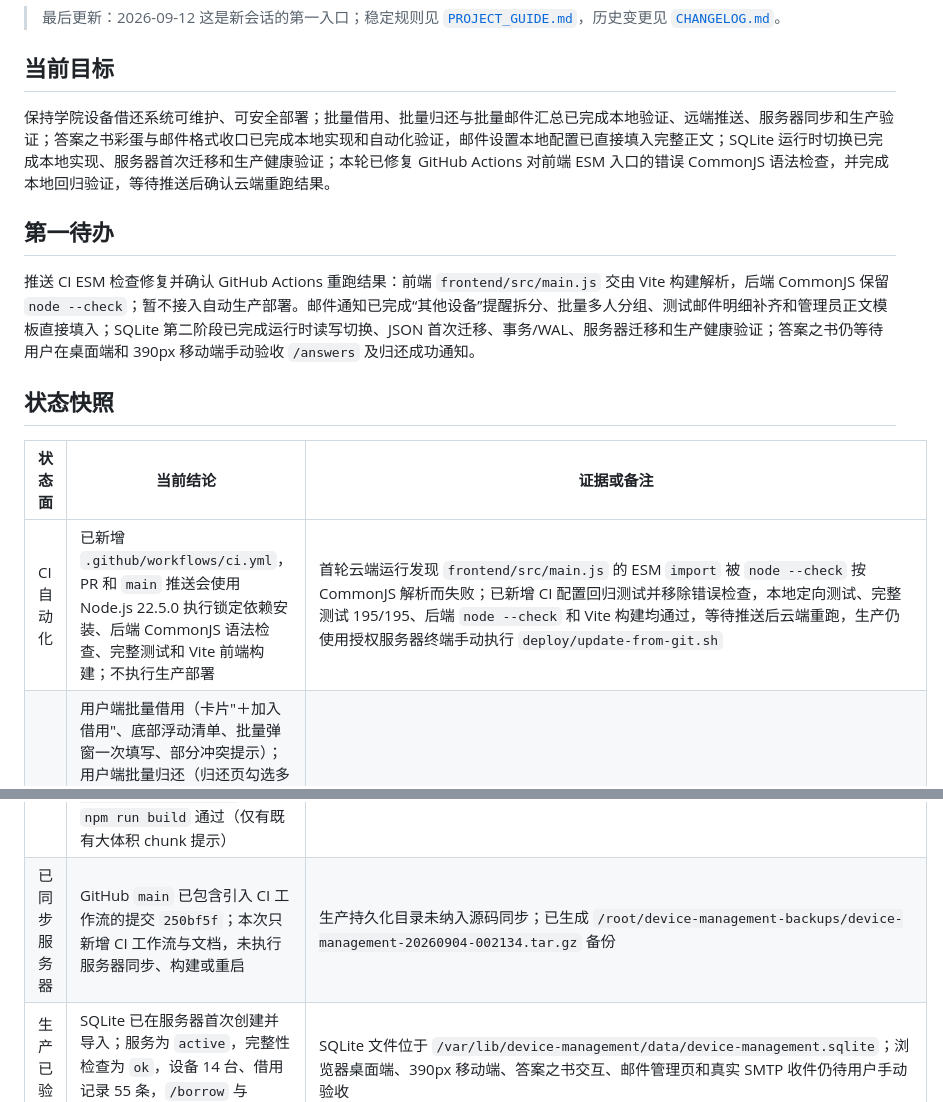
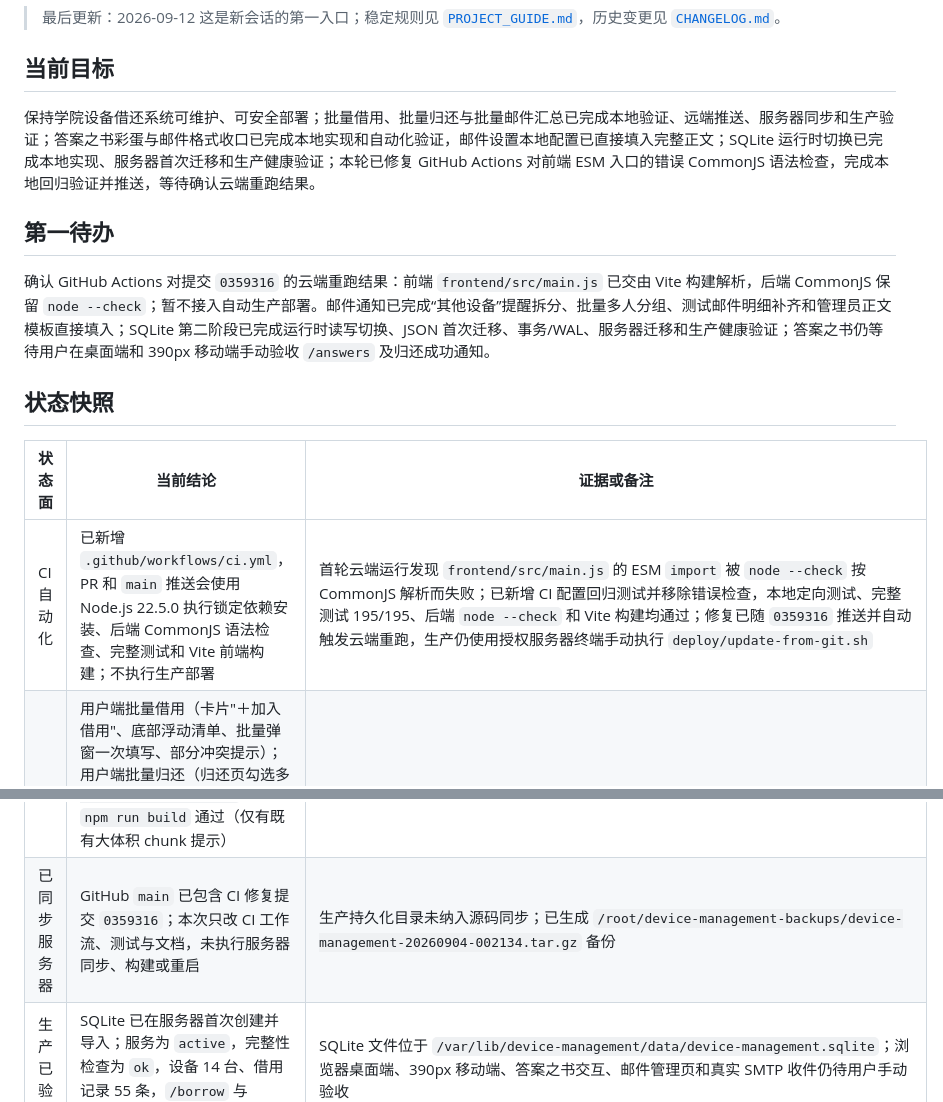
Before and after one commit to l0x0hhh/cyb3r, a Markdown page: docs/CURRENT_STATUS.md, 2 parts joined by grey strips. Rendered like a GitHub page.

```diff
--- a/docs/CURRENT_STATUS.md
+++ b/docs/CURRENT_STATUS.md
@@ -5,20 +5,20 @@
 
 ## 当前目标
 
-保持学院设备借还系统可维护、可安全部署；批量借用、批量归还与批量邮件汇总已完成本地验证、远端推送、服务器同步和生产验证；答案之书彩蛋与邮件格式收口已完成本地实现和自动化验证，邮件设置本地配置已直接填入完整正文；SQLite 运行时切换已完成本地实现、服务器首次迁移和生产健康验证；本轮已修复 GitHub Actions 对前端 ESM 入口的错误 CommonJS 语法检查，并完成本地回归验证，等待推送后确认云端重跑结果。
+保持学院设备借还系统可维护、可安全部署；批量借用、批量归还与批量邮件汇总已完成本地验证、远端推送、服务器同步和生产验证；答案之书彩蛋与邮件格式收口已完成本地实现和自动化验证，邮件设置本地配置已直接填入完整正文；SQLite 运行时切换已完成本地实现、服务器首次迁移和生产健康验证；本轮已修复 GitHub Actions 对前端 ESM 入口的错误 CommonJS 语法检查，完成本地回归验证并推送，等待确认云端重跑结果。
 
 ## 第一待办
 
-推送 CI ESM 检查修复并确认 GitHub Actions 重跑结果：前端 `frontend/src/main.js` 交由 Vite 构建解析，后端 CommonJS 保留 `node --check`；暂不接入自动生产部署。邮件通知已完成“其他设备”提醒拆分、批量多人分组、测试邮件明细补齐和管理员正文模板直接填入；SQLite 第二阶段已完成运行时读写切换、JSON 首次迁移、事务/WAL、服务器迁移和生产健康验证；答案之书仍等待用户在桌面端和 390px 移动端手动验收 `/answers` 及归还成功通知。
+确认 GitHub Actions 对提交 `0359316` 的云端重跑结果：前端 `frontend/src/main.js` 已交由 Vite 构建解析，后端 CommonJS 保留 `node --check`；暂不接入自动生产部署。邮件通知已完成“其他设备”提醒拆分、批量多人分组、测试邮件明细补齐和管理员正文模板直接填入；SQLite 第二阶段已完成运行时读写切换、JSON 首次迁移、事务/WAL、服务器迁移和生产健康验证；答案之书仍等待用户在桌面端和 390px 移动端手动验收 `/answers` 及归还成功通知。
 
 ## 状态快照
 
 | 状态面 | 当前结论 | 证据或备注 |
 | --- | --- | --- |
-| CI 自动化 | 已新增 `.github/workflows/ci.yml`，PR 和 `main` 推送会使用 Node.js 22.5.0 执行锁定依赖安装、后端 CommonJS 语法检查、完整测试和 Vite 前端构建；不执行生产部署 | 首轮云端运行发现 `frontend/src/main.js` 的 ESM `import` 被 `node --check` 按 CommonJS 解析而失败；已新增 CI 配置回归测试并移除错误检查，本地定向测试、完整测试 195/195、后端 `node --check` 和 Vite 构建均通过，等待推送后云端重跑，生产仍使用授权服务器终端手动执行 `deploy/update-from-git.sh` |
+| CI 自动化 | 已新增 `.github/workflows/ci.yml`，PR 和 `main` 推送会使用 Node.js 22.5.0 执行锁定依赖安装、后端 CommonJS 语法检查、完整测试和 Vite 前端构建；不执行生产部署 | 首轮云端运行发现 `frontend/src/main.js` 的 ESM `import` 被 `node --check` 按 CommonJS 解析而失败；已新增 CI 配置回归测试并移除错误检查，本地定向测试、完整测试 195/195、后端 `node --check` 和 Vite 构建均通过；修复已随 `0359316` 推送并自动触发云端重跑，生产仍使用授权服务器终端手动执行 `deploy/update-from-git.sh` |
 | 本地已完成 | 用户端批量借用（卡片"＋加入借用"、底部浮动清单、批量弹窗一次填写、部分冲突提示）；用户端批量归还（归还页勾选多台 + 统一备注一次归还，备注不同走单台各自归还，全选/清除；勾选进批量的设备其单台备注与"确认归还"置灰，单台归还后同步移除勾选）；管理端批量强制归还（当前借出列表勾选 + 统一备注弹窗；勾选后单台"管理员归还"/"修改借用信息"置灰，单台强制归还后同步移除勾选，批量数量实时准确）；邮件通知（其他设备名称保持干净，待上线提醒单独展示且只出现一次，型号/编号缺失有明确兜底；批量借出/批量用户归还/批量管理员归还各发一封，按借用人分组展示，旧模板自动补充明细并避免多人时只显示第一人；管理员邮件设置的三类正文已直接填入完整模板）；SQLite 运行时（`db/schema.sql`、`db/repository.js`、`scripts/migrate-json-to-sqlite.js`；数据库不存在时从旧 JSON 首次迁移，存在后不再读取或写回 JSON；关键跨表写入使用事务，启用 WAL 和 busy timeout）；用户端体验增强（移除顶部重复的可借数量状态条，保留列表标题旁随筛选变化的数量；增加非阻塞借还反馈、选中态、卡片/详情扫描层和归还列表过渡）；答案之书彩蛋（归还成功通知入口、`/answers` 页面、本地随机答案、结果文案自适应换行、“再抽一次”返回答案页首页和返回借还页；左上角标题为“答案之书”）；单台借用/归还/强制归还与单台邮件保持逐台不变 | 新增接口：`POST /api/records/return-batch`（凭证覆盖所选记录，空/超 10 台 400、凭证失效 403、部分冲突返回 conflicts）、`POST /api/records/force-return-batch`（管理员权限、上限 50 台、只写一条 `admin_returned` 汇总日志）和 `POST /api/records/borrow-other`（写入普通借用记录，不改变库存）；`queueEmailNotification`/`queueBatchEmailNotification`/`formatEmailRecordGroup` 统一正式邮件、测试邮件和新旧模板兼容逻辑；启动时读取到历史简略正文会自动返回完整模板；`migrate:sqlite` 只生成迁移副本，不参与业务读写；本地 `data/email-settings.json` 已直接填入完整三类正文；答案之书不新增 API 或持久化数据；本轮未改生产持久化目录 |
 | 本地已验证 | 邮件定向测试 11/11、前端契约 87/87、完整测试 194/194；SQLite 专项测试 3/3，真实本地 JSON 迁移演练完成（分类 7、设备 10、记录 144、日志 48、管理员 2、邮件设置 1；完整性 `ok`、WAL 已启用）；`node --check server.js`、`node --check db/repository.js`、`node --check frontend/src/main.js` 和标准 `npm run build` 通过（仅有既有大体积 chunk 提示） | 邮件覆盖其他设备名称/提醒/缺失型号、测试邮件明细、同人批量、多借用人批量、重复设备、旧模板兼容和简略模板自动升级；SQLite 测试覆盖六类数据、其他设备记录、管理员权限、SMTP 密文、WAL、事务回滚和拒绝覆盖；答案页覆盖 `/answers` 路由、参考站点核心文案、初始/翻书/结果状态、长答案换行、“再抽一次”返回首页、复制提示、归还反馈入口和无 API 调用；浏览器桌面端与 390px 移动端、邮件管理页预览和真实 SMTP 收件待用户手动验收；邮件测试使用 `E:\AIstudy\device-management-test-temp` 作为临时目录，避免本机 C 盘空间不足；默认 3000 端口被现有开发服务占用时需使用独立测试端口 |
-| 已同步服务器 | GitHub `main` 已包含引入 CI 工作流的提交 `250bf5f`；本次只新增 CI 工作流与文档，未执行服务器同步、构建或重启 | 生产持久化目录未纳入源码同步；已生成 `/root/device-management-backups/device-management-20260904-002134.tar.gz` 备份 |
+| 已同步服务器 | GitHub `main` 已包含 CI 修复提交 `0359316`；本次只改 CI 工作流、测试与文档，未执行服务器同步、构建或重启 | 生产持久化目录未纳入源码同步；已生成 `/root/device-management-backups/device-management-20260904-002134.tar.gz` 备份 |
 | 生产已验证 | SQLite 已在服务器首次创建并导入；服务为 `active`，完整性检查为 `ok`，设备 14 台、借用记录 55 条，`/borrow` 与 `/admin` 均返回 `200 OK` | SQLite 文件位于 `/var/lib/device-management/data/device-management.sqlite`；浏览器桌面端、390px 移动端、答案之书交互、邮件管理页和真实 SMTP 收件仍待用户手动验收 |
 
 ## 活跃事项
```
Also changed, not shown: docs/CHANGELOG.md (+1 -1 lines).
